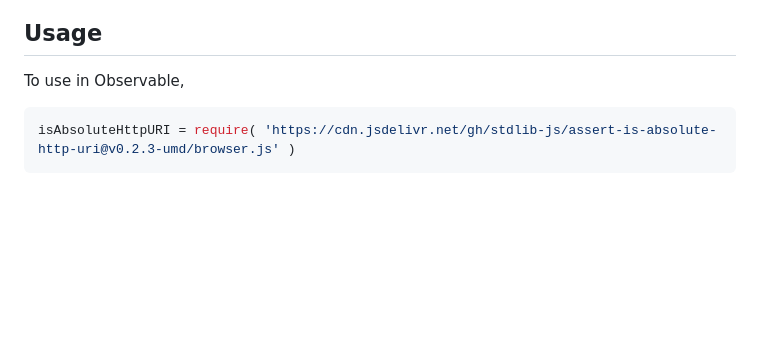
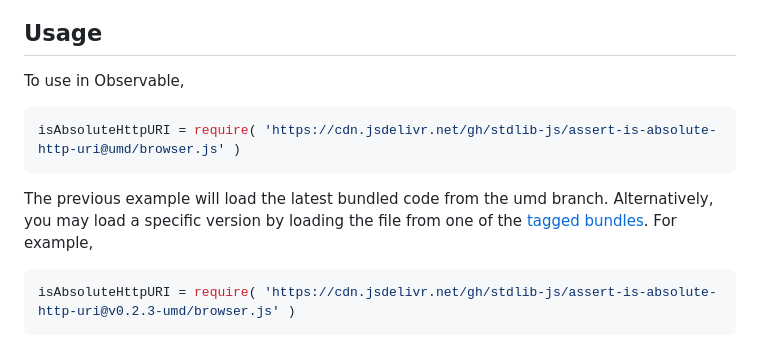
Before and after one commit to stdlib-js/assert-is-absolute-http-uri, a Markdown page: README.md, the part around one of its changes. GitHub-like rendering; blank space fills up the shorter version.

````diff
--- a/README.md
+++ b/README.md
@@ -54,6 +54,11 @@ limitations under the License.
 To use in Observable,
 
 ```javascript
+isAbsoluteHttpURI = require( 'https://cdn.jsdelivr.net/gh/stdlib-js/assert-is-absolute-http-uri@umd/browser.js' )
+```
+The previous example will load the latest bundled code from the umd branch. Alternatively, you may load a specific version by loading the file from one of the [tagged bundles](https://github.com/stdlib-js/assert-is-absolute-http-uri/tags). For example,
+
+```javascript
 isAbsoluteHttpURI = require( 'https://cdn.jsdelivr.net/gh/stdlib-js/assert-is-absolute-http-uri@v0.2.3-umd/browser.js' )
 ```
 
````
Also changed, not shown: other parts of README.md (+2 -2 lines).
